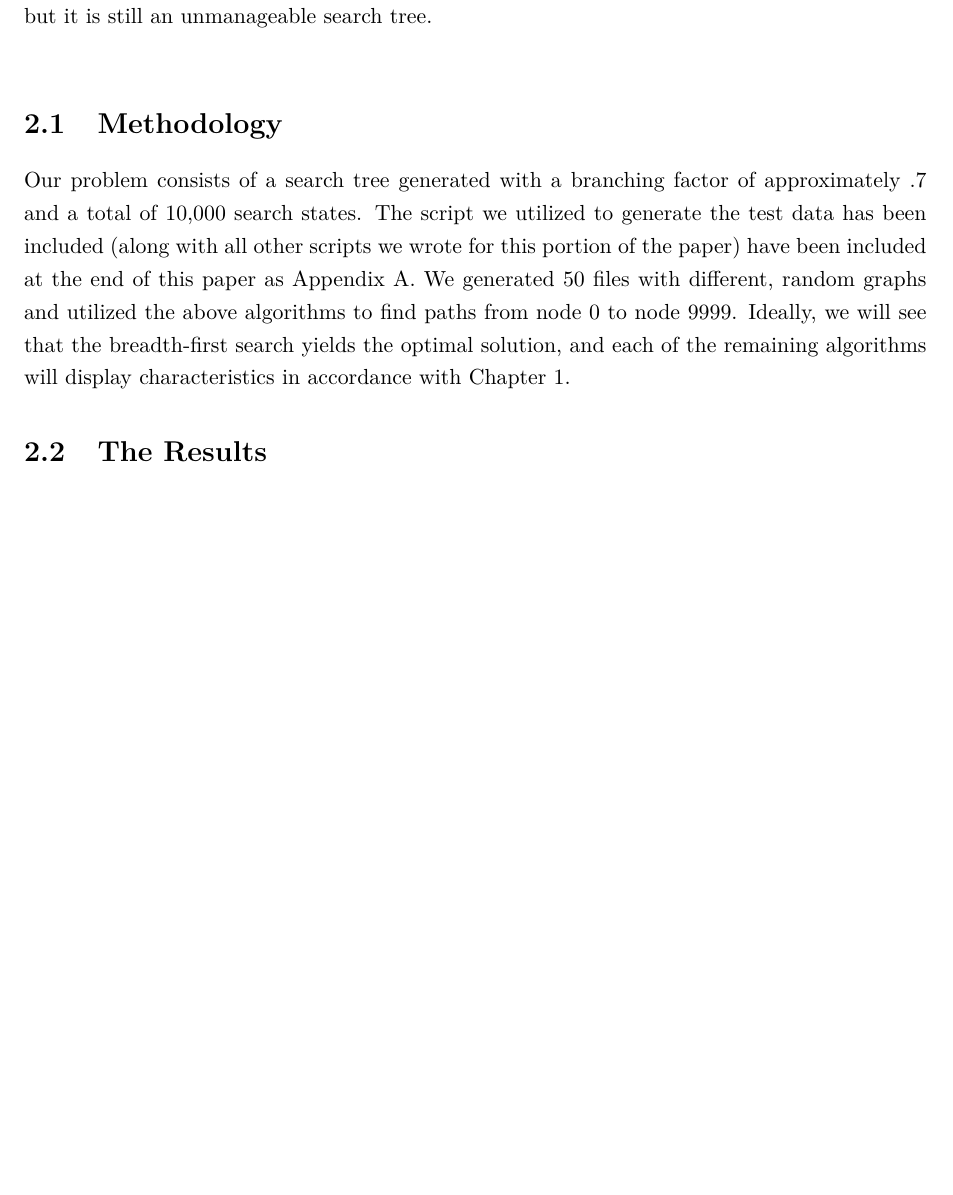
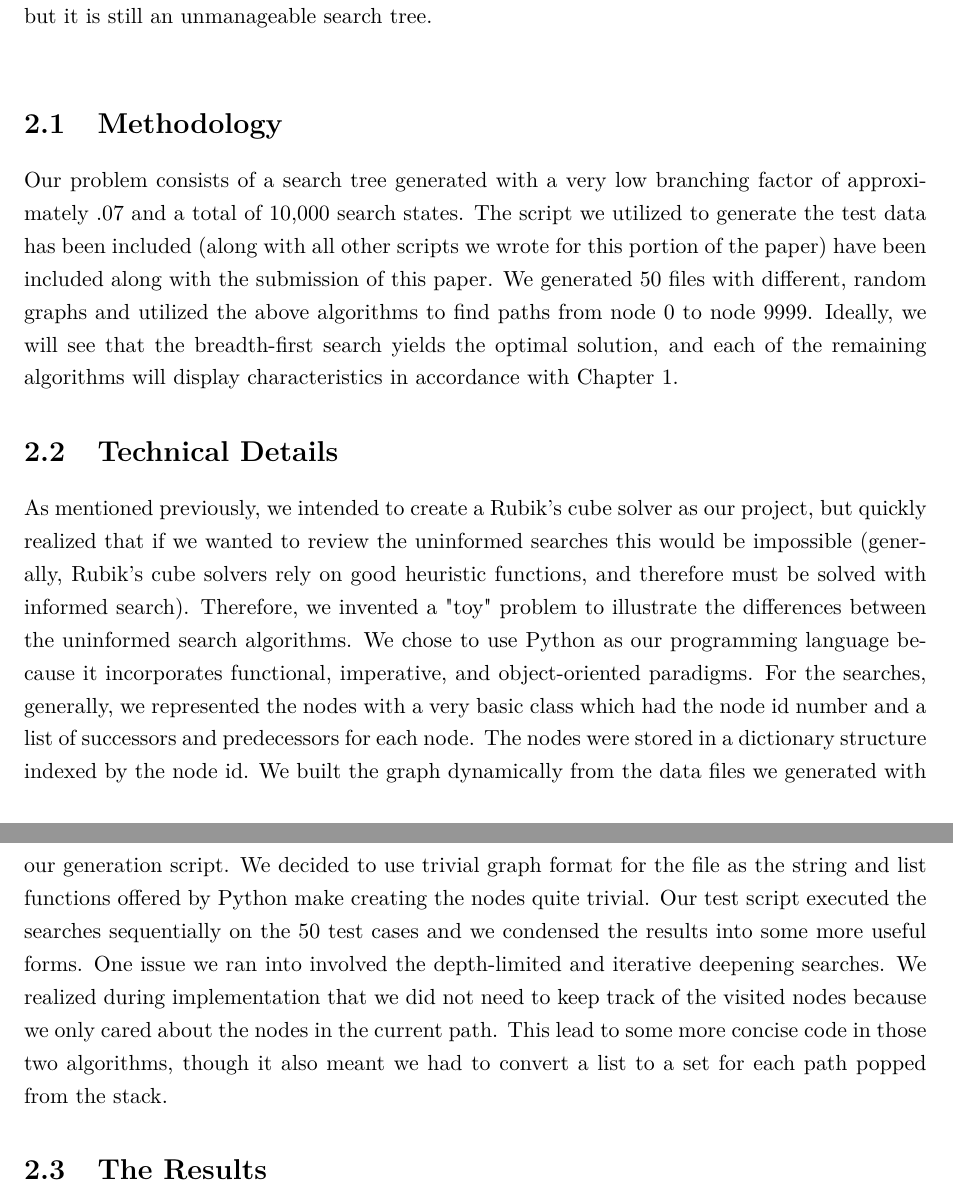
Before and after one commit to miguelut/ai_project, a LaTeX document (Report.tex): part of page 10 of 13 before the commit and two parts of pages 10 and 11 of 13 after it, the two joined at a grey line, cut so that both start at the same text, the shorter picture padded with empty space. Compiled offline with pdfLaTeX.

Commit message:
Added a technical section.

```diff
--- a/Report.tex
+++ b/Report.tex
@@ -325,14 +325,38 @@ using symmetry to whittle that down a bit, but it is still an unmanageable
 search tree.\newline
 
 \section{Methodology}
-Our problem consists of a search tree generated with a branching factor of
-approximately .7 and a total of 10,000 search states. The script we utilized to
-generate the test data has been included (along with all other scripts we wrote
-for this portion of the paper) have been included at the end of this paper as
-Appendix A.  We generated 50 files with different, random graphs and utilized
-the above algorithms to find paths from node 0 to node 9999.  Ideally, we will
-see that the breadth-first search yields the optimal solution, and each of the
-remaining algorithms will display characteristics in accordance with Chapter 1.
+Our problem consists of a search tree generated with a very low branching
+factor of approximately .07 and a total of 10,000 search states. The script we
+utilized to generate the test data has been included (along with all other
+scripts we wrote for this portion of the paper) have been included along with
+the submission of this paper.  We generated 50 files with different, random
+graphs and utilized the above algorithms to find paths from node 0 to node
+9999.  Ideally, we will see that the breadth-first search yields the optimal
+solution, and each of the remaining algorithms will display characteristics in
+accordance with Chapter 1.
+
+\section{Technical Details}
+As mentioned previously, we intended to create a Rubik's cube solver as our
+project, but quickly realized that if we wanted to review the uninformed
+searches this would be impossible (generally, Rubik's cube solvers rely on good
+heuristic functions, and therefore must be solved with informed search).
+Therefore, we invented a "toy" problem to illustrate the differences between
+the uninformed search algorithms. We chose to use Python as our programming
+language because it incorporates functional, imperative, and object-oriented
+paradigms.  For the searches, generally, we represented the nodes with a very
+basic class which had the node id number and a list of successors and
+predecessors for each node.  The nodes were stored in a dictionary structure
+indexed by the node id.  We built the graph dynamically from the data files we
+generated with our generation script.  We decided to use trivial graph format
+for the file as the string and list functions offered by Python make creating
+the nodes quite trivial. Our test script executed the searches sequentially
+on the 50 test cases and we condensed the results into some more useful forms.
+One issue we ran into involved the depth-limited and iterative deepening
+searches.  We realized during implementation that we did not need to keep
+track of the visited nodes because we only cared about the nodes in the current
+path.  This lead to some more concise code in those two algorithms, though
+it also meant we had to convert a list to a set for each path popped from
+the stack.
 
 \section{The Results}
 Below is a table summarizing the relative average path lengths of the 50
```
Also changed, not shown: Report.tex (2 more changed lines).
